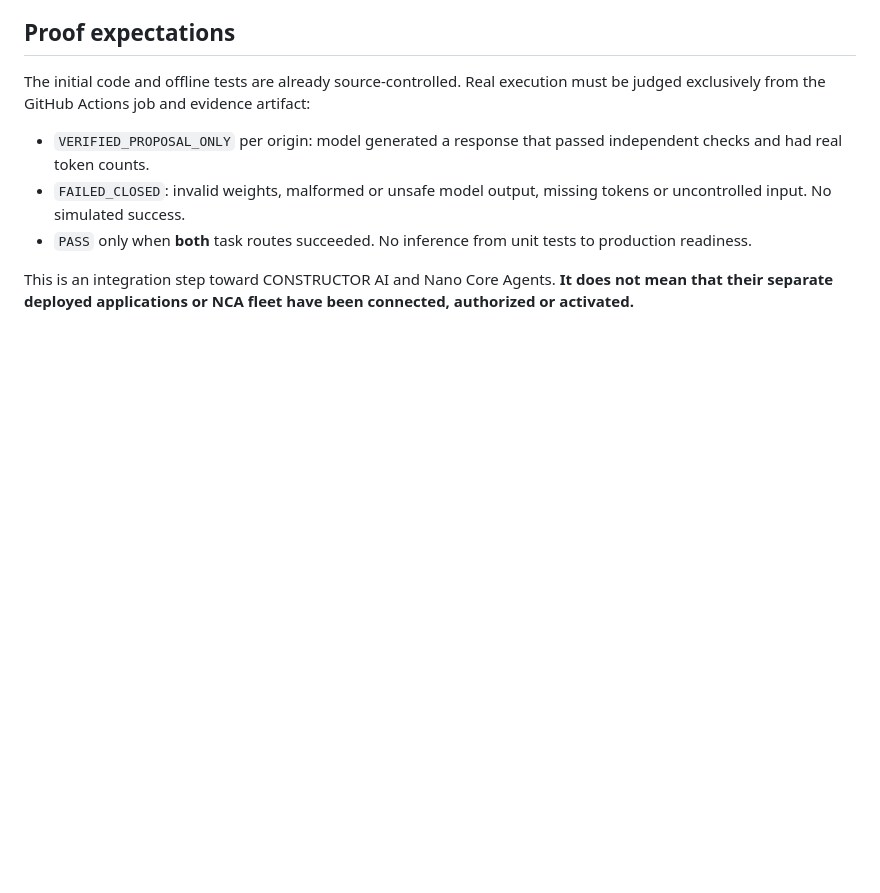
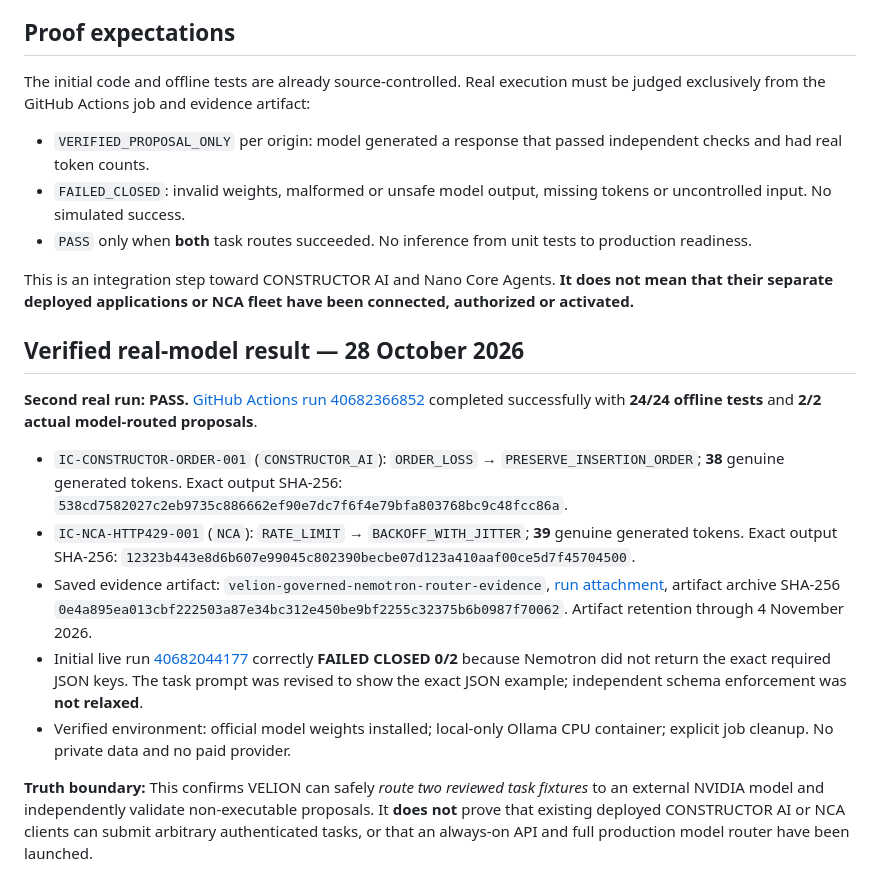
Before and after one commit to oromaskevic23-cmd/VELION-LLM-Public, a Markdown page: docs/VELION_GOVERNED_ROUTER_20261028.md, the part around the change. Drawn GitHub-style; blank space fills up the shorter version.

Commit message:
docs(velion): verify two real routed Nemotron proposals and 24 offline tests

```diff
--- a/docs/VELION_GOVERNED_ROUTER_20261028.md
+++ b/docs/VELION_GOVERNED_ROUTER_20261028.md
@@ -46,3 +46,16 @@ The initial code and offline tests are already source-controlled. Real execution
 - `PASS` only when **both** task routes succeeded. No inference from unit tests to production readiness.
 
 This is an integration step toward CONSTRUCTOR AI and Nano Core Agents. **It does not mean that their separate deployed applications or NCA fleet have been connected, authorized or activated.**
+
+
+## Verified real-model result — 28 October 2026
+
+**Second real run: PASS.** [GitHub Actions run 40682366852](https://github.com/oromaskevic23-cmd/VELION-LLM-Public/actions/runs/40682366852) completed successfully with **24/24 offline tests** and **2/2 actual model-routed proposals**.
+
+- `IC-CONSTRUCTOR-ORDER-001` (`CONSTRUCTOR_AI`): `ORDER_LOSS` → `PRESERVE_INSERTION_ORDER`; **38** genuine generated tokens. Exact output SHA-256: `538cd7582027c2eb9735c886662ef90e7dc7f6f4e79bfa803768bc9c48fcc86a`.
+- `IC-NCA-HTTP429-001` (`NCA`): `RATE_LIMIT` → `BACKOFF_WITH_JITTER`; **39** genuine generated tokens. Exact output SHA-256: `12323b443e8d6b607e99045c802390becbe07d123a410aaf00ce5d7f45704500`.
+- Saved evidence artifact: `velion-governed-nemotron-router-evidence`, [run attachment](https://github.com/oromaskevic23-cmd/VELION-LLM-Public/actions/runs/40682366852), artifact archive SHA-256 `0e4a895ea013cbf222503a87e34bc312e450be9bf2255c32375b6b0987f70062`. Artifact retention through 4 November 2026.
+- Initial live run [40682044177](https://github.com/oromaskevic23-cmd/VELION-LLM-Public/actions/runs/40682044177) correctly **FAILED CLOSED 0/2** because Nemotron did not return the exact required JSON keys. The task prompt was revised to show the exact JSON example; independent schema enforcement was **not relaxed**.
+- Verified environment: official model weights installed; local-only Ollama CPU container; explicit job cleanup. No private data and no paid provider.
+
+**Truth boundary:** This confirms VELION can safely *route two reviewed task fixtures* to an external NVIDIA model and independently validate non-executable proposals. It **does not** prove that existing deployed CONSTRUCTOR AI or NCA clients can submit arbitrary authenticated tasks, or that an always-on API and full production model router have been launched.
```
